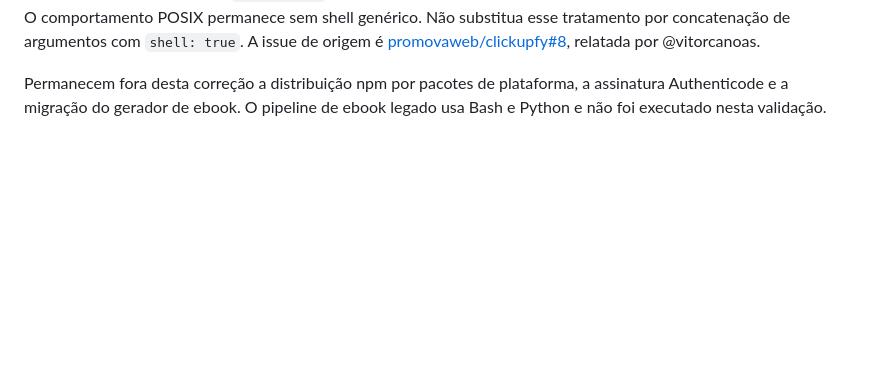
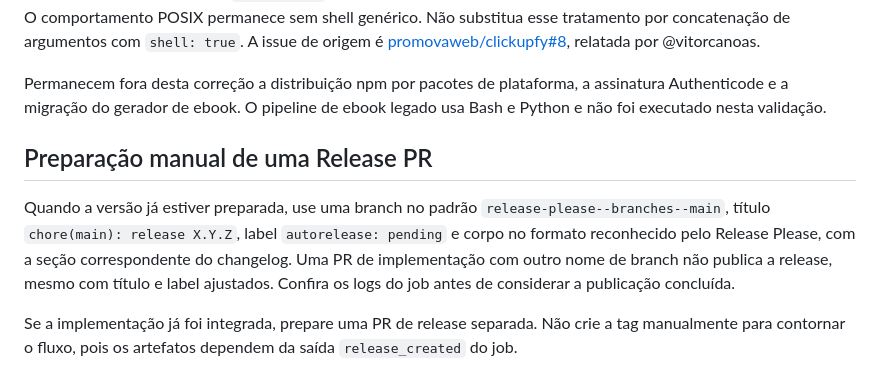
Before and after one commit to promovaweb/clickupfy, a Markdown page: RELEASING.md, the part around the change. Rendered like a GitHub page; blank space fills up the shorter version.

Commit message:
docs(release): documenta preparação manual da release 0.8.1

```diff
--- a/RELEASING.md
+++ b/RELEASING.md
@@ -224,3 +224,16 @@ relatada por @vitorcanoas.
 Permanecem fora desta correção a distribuição npm por pacotes de plataforma,
 a assinatura Authenticode e a migração do gerador de ebook. O pipeline de
 ebook legado usa Bash e Python e não foi executado nesta validação.
+
+## Preparação manual de uma Release PR
+
+Quando a versão já estiver preparada, use uma branch no padrão
+`release-please--branches--main`, título `chore(main): release X.Y.Z`,
+label `autorelease: pending` e corpo no formato reconhecido pelo Release
+Please, com a seção correspondente do changelog. Uma PR de implementação
+com outro nome de branch não publica a release, mesmo com título e label
+ajustados. Confira os logs do job antes de considerar a publicação concluída.
+
+Se a implementação já foi integrada, prepare uma PR de release separada.
+Não crie a tag manualmente para contornar o fluxo, pois os artefatos dependem
+da saída `release_created` do job.
```
